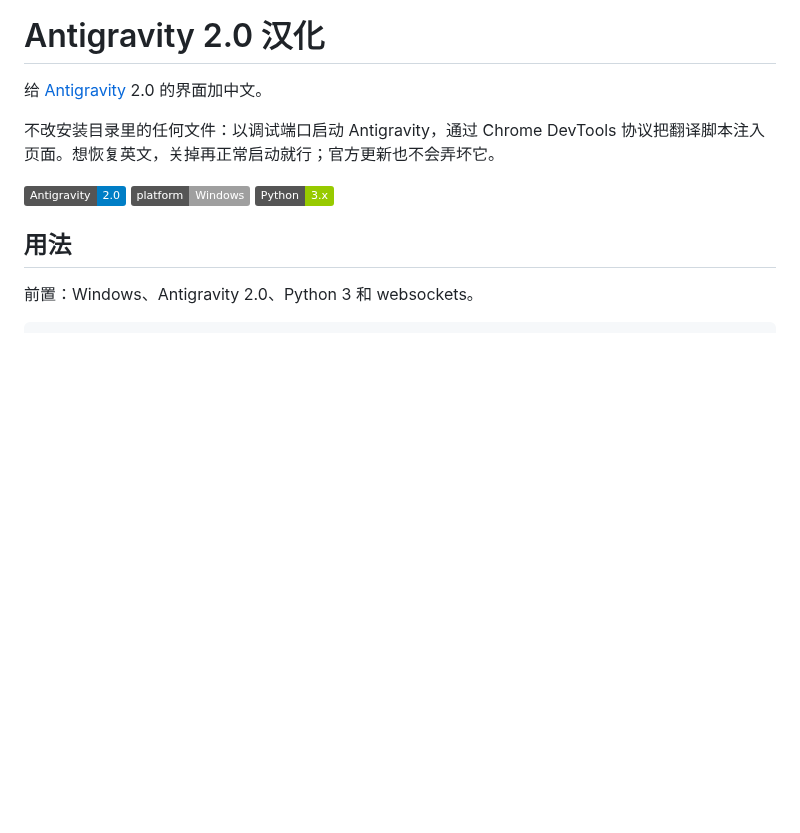
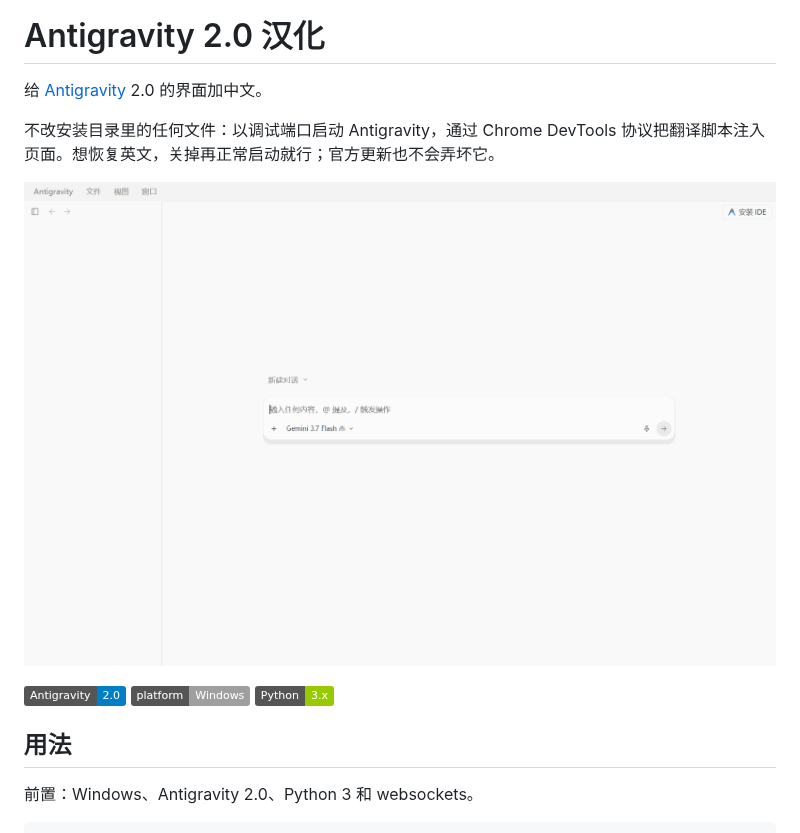
Before and after one commit to nianshou555qiansui/antigravity_chinese_v2, a Markdown page: README.md, the part around the change. Rendered like a GitHub page; pictures changed too: docs/screenshot.png (added); badges without logos; blank space fills up the shorter version.

Commit message:
添加依赖清单与界面截图

```diff
--- a/README.md
+++ b/README.md
@@ -3,6 +3,8 @@
 给 [Antigravity](https://antigravity.google/) 2.0 的界面加中文。
 
 不改安装目录里的任何文件：以调试端口启动 Antigravity，通过 Chrome DevTools 协议把翻译脚本注入页面。想恢复英文，关掉再正常启动就行；官方更新也不会弄坏它。
+
+![中文界面](docs/screenshot.png)
 
 ![Antigravity](https://img.shields.io/badge/Antigravity-2.0-blue) ![Platform](https://img.shields.io/badge/platform-Windows-lightgrey) ![Python](https://img.shields.io/badge/Python-3.x-green)
 
```
Also changed, not shown: 1 other file.
